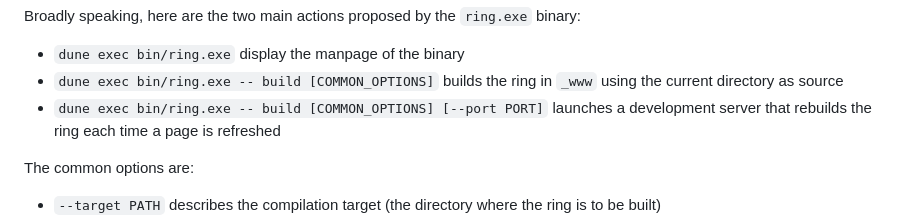
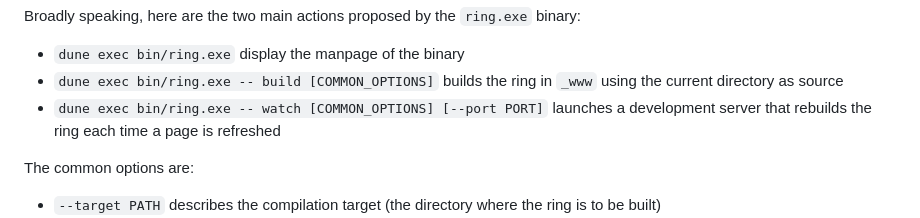
Before and after one commit to muhokama/ring, a Markdown page: README.md, the part around the change. GitHub-like rendering.

Commit message:
Fix typo in the readme

```diff
--- a/README.md
+++ b/README.md
@@ -201,7 +201,7 @@ binary:
 - `dune exec bin/ring.exe` display the manpage of the binary
 - `dune exec bin/ring.exe -- build [COMMON_OPTIONS]` builds the ring in `_www`
   using the current directory as source
-- `dune exec bin/ring.exe -- build [COMMON_OPTIONS] [--port PORT]` launches a
+- `dune exec bin/ring.exe -- watch [COMMON_OPTIONS] [--port PORT]` launches a
   development server that rebuilds the ring each time a page is refreshed
 
 The common options are:
```
